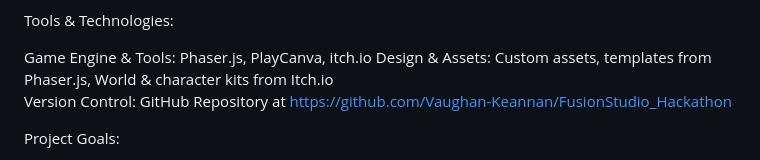
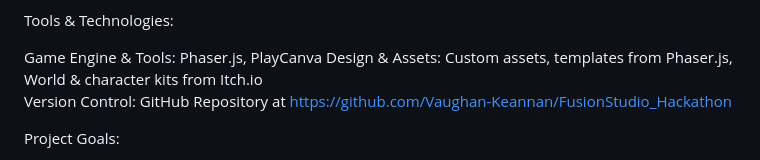
Before and after one commit to FusionStudioGameForge/NULL.EXE, a Markdown page: README.md, the part around the change. GitHub-like rendering.

Commit message:
Update tools list in README
Removed itch.io from the game engine and tools list.

```diff
--- a/README.md
+++ b/README.md
@@ -51,7 +51,7 @@ Rene: Assests and Shadowing
 
 Tools & Technologies:
 
-Game Engine & Tools: Phaser.js, PlayCanva, itch.io
+Game Engine & Tools: Phaser.js, PlayCanva
 Design & Assets: Custom assets, templates from Phaser.js, World & character kits from Itch.io
 Version Control: GitHub Repository at https://github.com/Vaughan-Keannan/FusionStudio_Hackathon
 
```
